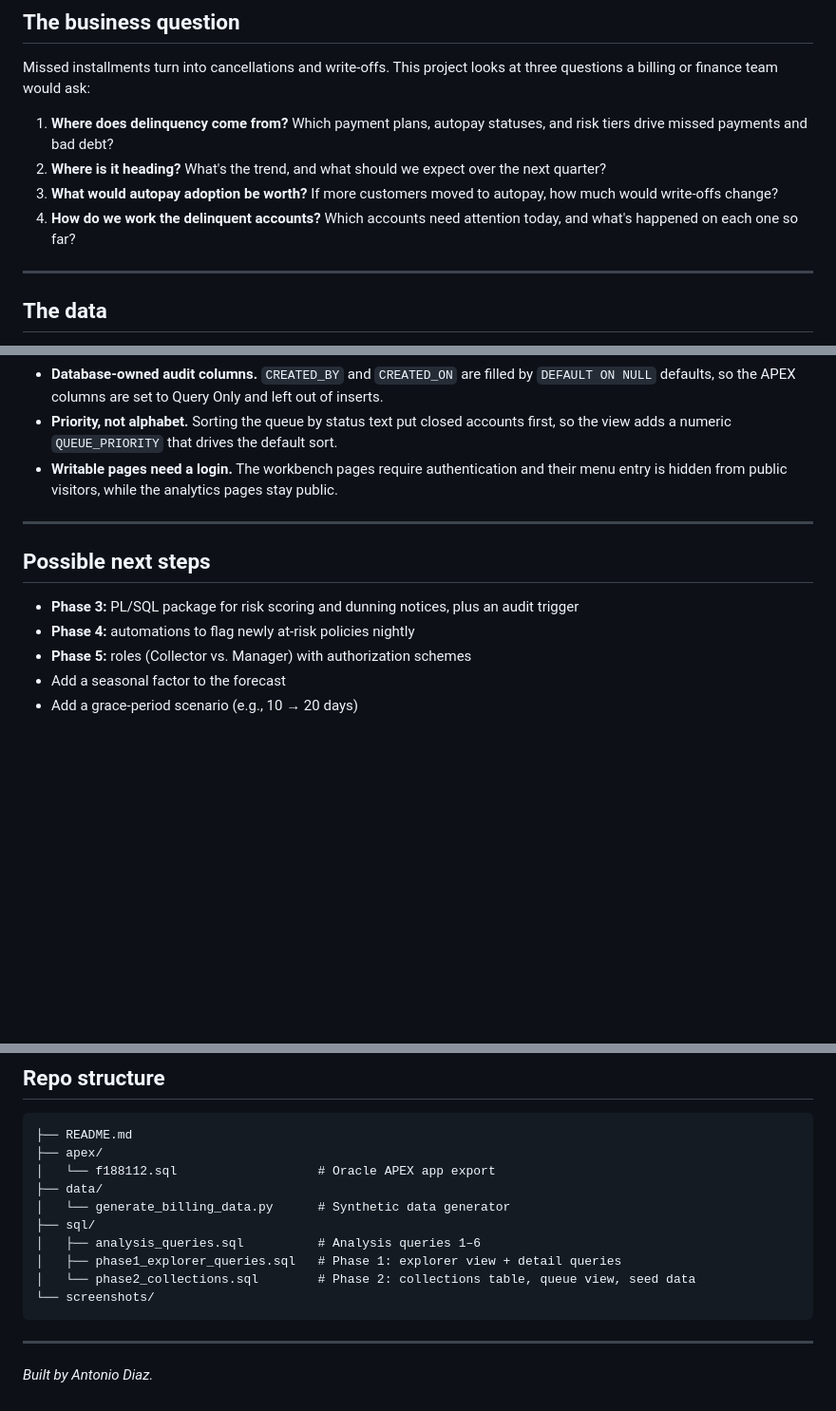
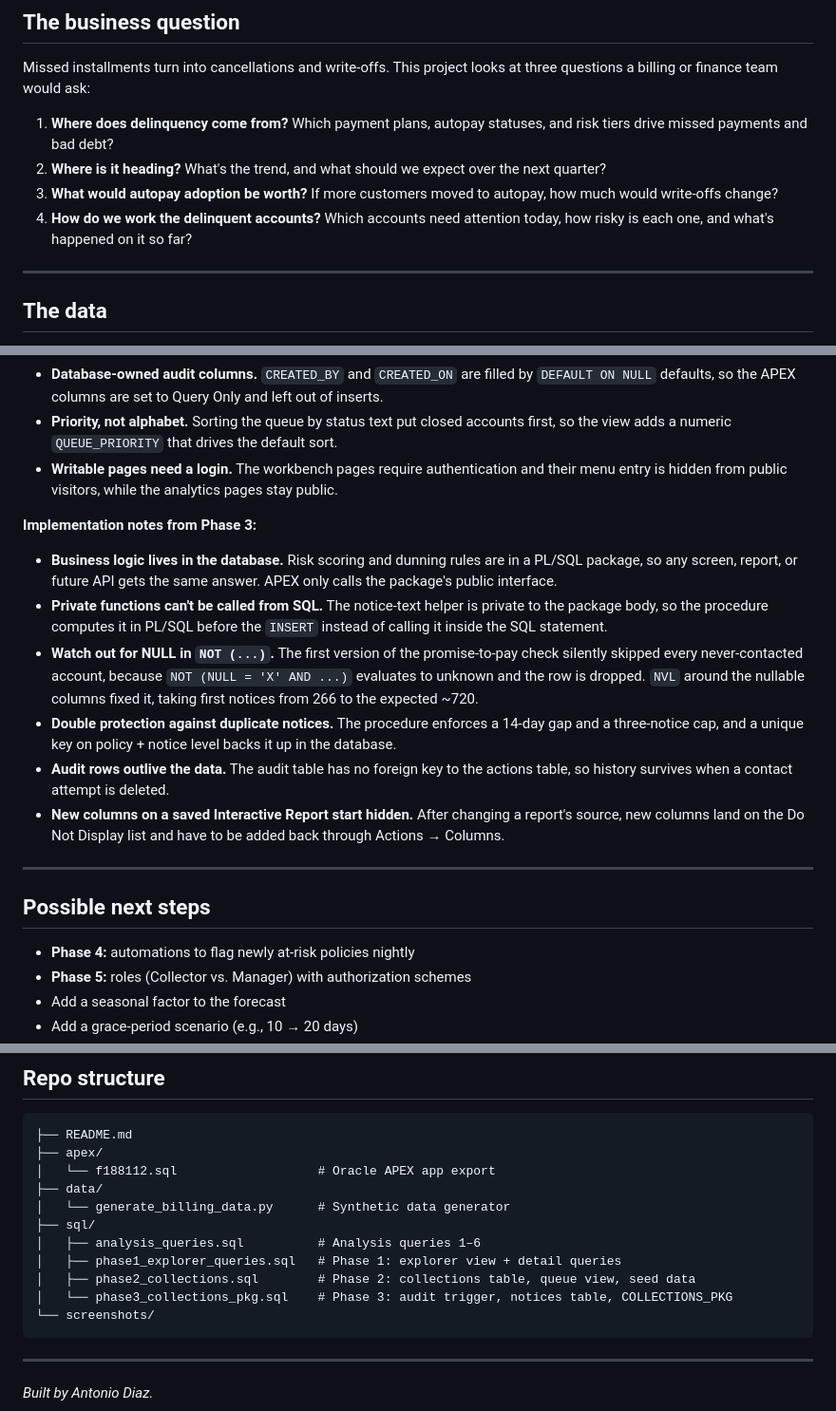
Before and after one commit to antdia4309/billing-delinquency-analytics, a Markdown page: README.md, 3 parts joined by grey strips. Shown at 95% size. GitHub-like rendering; blank space fills up the shorter version.

````diff
--- a/README.md
+++ b/README.md
@@ -15,7 +15,7 @@ Missed installments turn into cancellations and write-offs. This project looks a
 1. **Where does delinquency come from?** Which payment plans, autopay statuses, and risk tiers drive missed payments and bad debt?
 2. **Where is it heading?** What's the trend, and what should we expect over the next quarter?
 3. **What would autopay adoption be worth?** If more customers moved to autopay, how much would write-offs change?
-4. **How do we work the delinquent accounts?** Which accounts need attention today, and what's happened on each one so far?
+4. **How do we work the delinquent accounts?** Which accounts need attention today, how risky is each one, and what's happened on it so far?
 
 ---
 
@@ -165,11 +178,18 @@ The APEX app export is in [`apex/f188112.sql`](apex/f188112.sql). To run it in y
 - **Priority, not alphabet.** Sorting the queue by status text put closed accounts first, so the view adds a numeric `QUEUE_PRIORITY` that drives the default sort.
 - **Writable pages need a login.** The workbench pages require authentication and their menu entry is hidden from public visitors, while the analytics pages stay public.
 
+**Implementation notes from Phase 3:**
+- **Business logic lives in the database.** Risk scoring and dunning rules are in a PL/SQL package, so any screen, report, or future API gets the same answer. APEX only calls the package's public interface.
+- **Private functions can't be called from SQL.** The notice-text helper is private to the package body, so the procedure computes it in PL/SQL before the `INSERT` instead of calling it inside the SQL statement.
+- **Watch out for NULL in `NOT (...)`.** The first version of the promise-to-pay check silently skipped every never-contacted account, because `NOT (NULL = 'X' AND ...)` evaluates to unknown and the row is dropped. `NVL` around the nullable columns fixed it, taking first notices from 266 to the expected ~720.
+- **Double protection against duplicate notices.** The procedure enforces a 14-day gap and a three-notice cap, and a unique key on policy + notice level backs it up in the database.
+- **Audit rows outlive the data.** The audit table has no foreign key to the actions table, so history survives when a contact attempt is deleted.
+- **New columns on a saved Interactive Report start hidden.** After changing a report's source, new columns land on the Do Not Display list and have to be added back through Actions → Columns.
+
 ---
 
 ## Possible next steps
 
-- **Phase 3:** PL/SQL package for risk scoring and dunning notices, plus an audit trigger
 - **Phase 4:** automations to flag newly at-risk policies nightly
 - **Phase 5:** roles (Collector vs. Manager) with authorization schemes
 - Add a seasonal factor to the forecast
@@ -189,7 +209,8 @@ The APEX app export is in [`apex/f188112.sql`](apex/f188112.sql). To run it in y
 ├── sql/
 │   ├── analysis_queries.sql          # Analysis queries 1–6
 │   ├── phase1_explorer_queries.sql   # Phase 1: explorer view + detail queries
-│   └── phase2_collections.sql        # Phase 2: collections table, queue view, seed data
+│   ├── phase2_collections.sql        # Phase 2: collections table, queue view, seed data
+│   └── phase3_collections_pkg.sql    # Phase 3: audit trigger, notices table, COLLECTIONS_PKG
 └── screenshots/
 ```
 
````
Also changed, not shown: other parts of README.md (+17 -4 lines), screenshots/Audit-History.png (added), screenshots/Collections-Queue.png, screenshots/Dunning-Notices.png (added), 2 other files.
